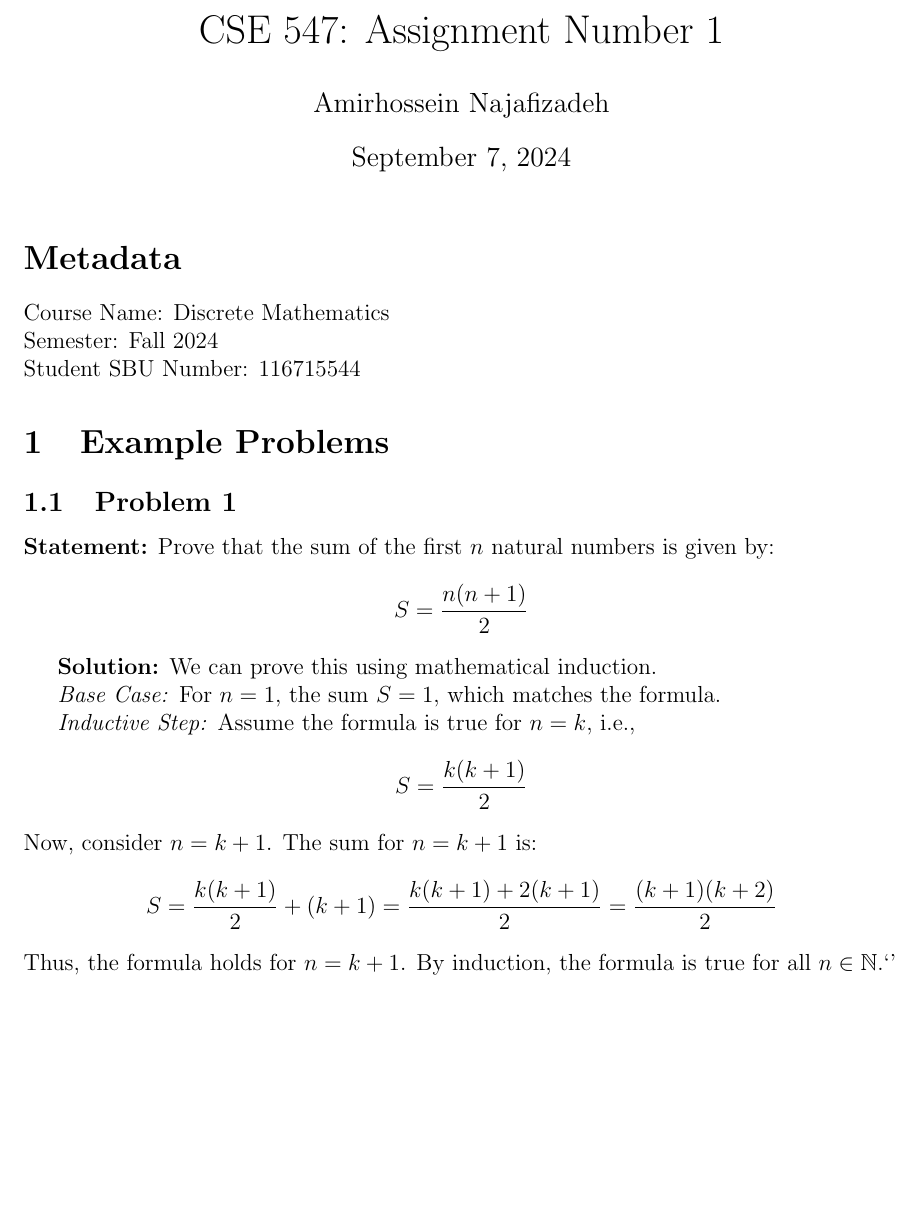
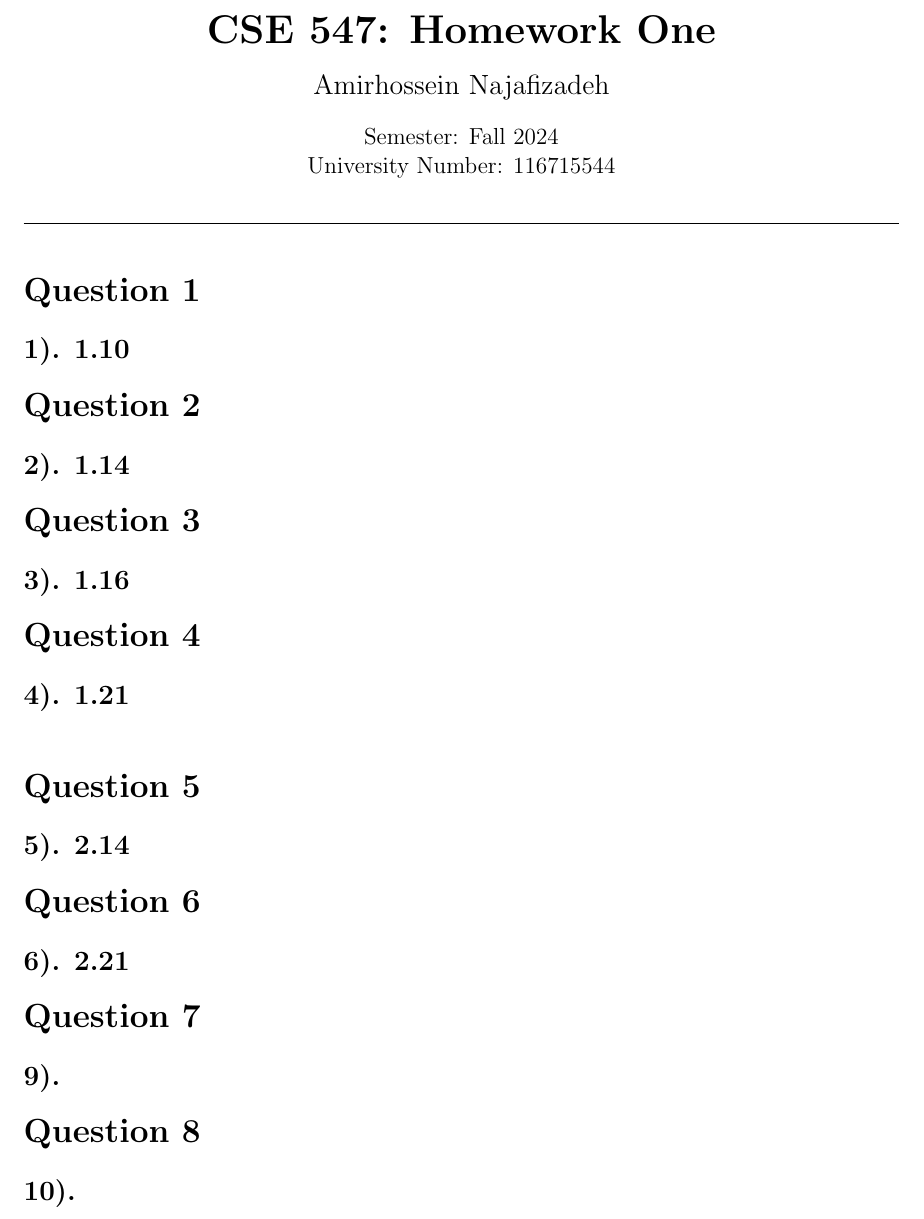
Before and after one commit to amirhnajafiz-university/CSE-547, a LaTeX problem sheet (assignments/n1/prompt.tex): part of the page, cut at the place of the change, the shorter picture padded with empty space. Compiled offline with pdfLaTeX.

Commit message:
p1 add: base template

```diff
--- a/assignments/n1/prompt.tex
+++ b/assignments/n1/prompt.tex
@@ -6,35 +5,36 @@
 
 \begin{document}
 
-\title{CSE 547: Assignment Number 1}
-\author{Amirhossein Najafizadeh}
-\date{\today}
-\maketitle
+\begin{center}
+    {\LARGE\textbf{CSE 547: Homework One}} \\[1em]
+    {\large Amirhossein Najafizadeh} \\[1em]
+    Semester: Fall 2024 \\
+    University Number: 116715544 \\[1em]
+    \noindent\rule{\textwidth}{0.6pt}
+\end{center}
 
-\section*{Metadata}
-Course Name: Discrete Mathematics \\
-Semester: Fall 2024 \\
-Student SBU Number: 116715544
+\section*{Question 1}
+\subsection*{1). 1.10}
 
-\section{Example Problems}
-\subsection{Problem 1}
-\textbf{Statement:} Prove that the sum of the first $n$ natural numbers is given by:
-\[
-S = \frac{n(n+1)}{2}
-\]
+\section*{Question 2}
+\subsection*{2). 1.14}
 
-\textbf{Solution:} We can prove this using mathematical induction.
+\section*{Question 3}
+\subsection*{3). 1.16}
 
-\textit{Base Case:} For $n = 1$, the sum $S = 1$, which matches the formula.
+\section*{Question 4}
+\subsection*{4). 1.21}
+\
+\section*{Question 5}
+\subsection*{5). 2.14}
 
-\textit{Inductive Step:} Assume the formula is true for $n = k$, i.e.,
-\[
-S = \frac{k(k+1)}{2}
-\]
-Now, consider $n = k+1$. The sum for $n = k+1$ is:
-\[
-S = \frac{k(k+1)}{2} + (k+1) = \frac{k(k+1) + 2(k+1)}{2} = \frac{(k+1)(k+2)}{2}
-\]
-Thus, the formula holds for $n = k+1$. By induction, the formula is true for all $n \in \mathbb{N}$.`'
+\section*{Question 6}
+\subsection*{6). 2.21}
+
+\section*{Question 7}
+\subsection*{9).}
+
+\section*{Question 8}
+\subsection*{10).}
 
 \end{document}
```
Also changed, not shown: assignments/n1/prompt.tex (1 more changed lines).
